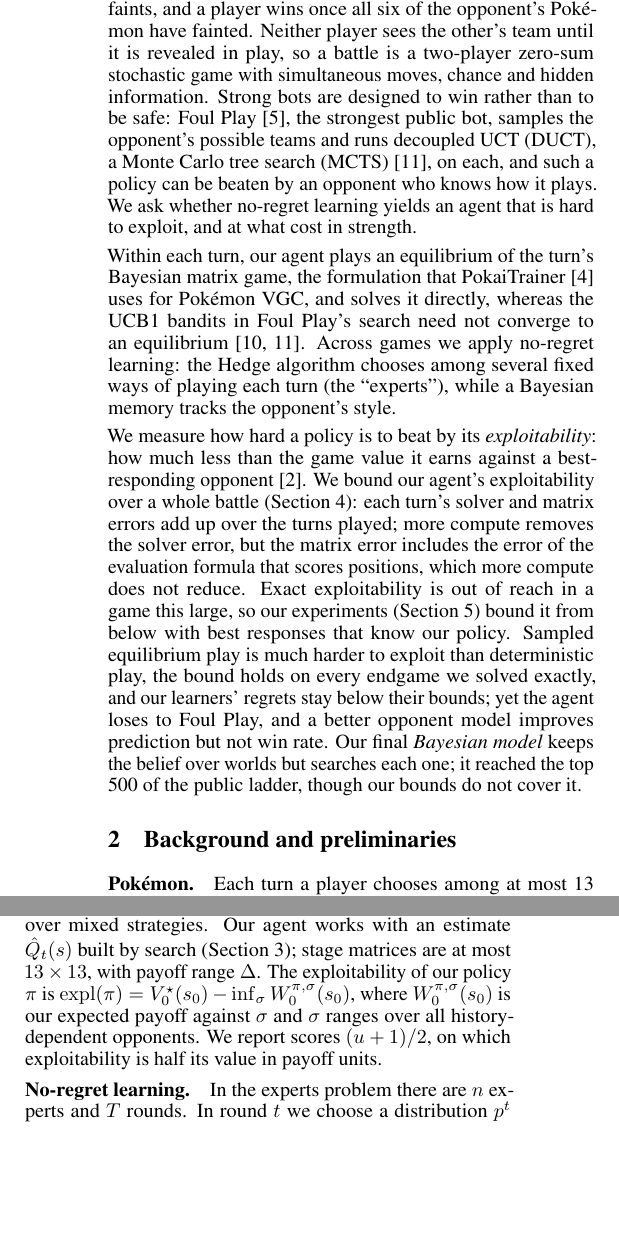
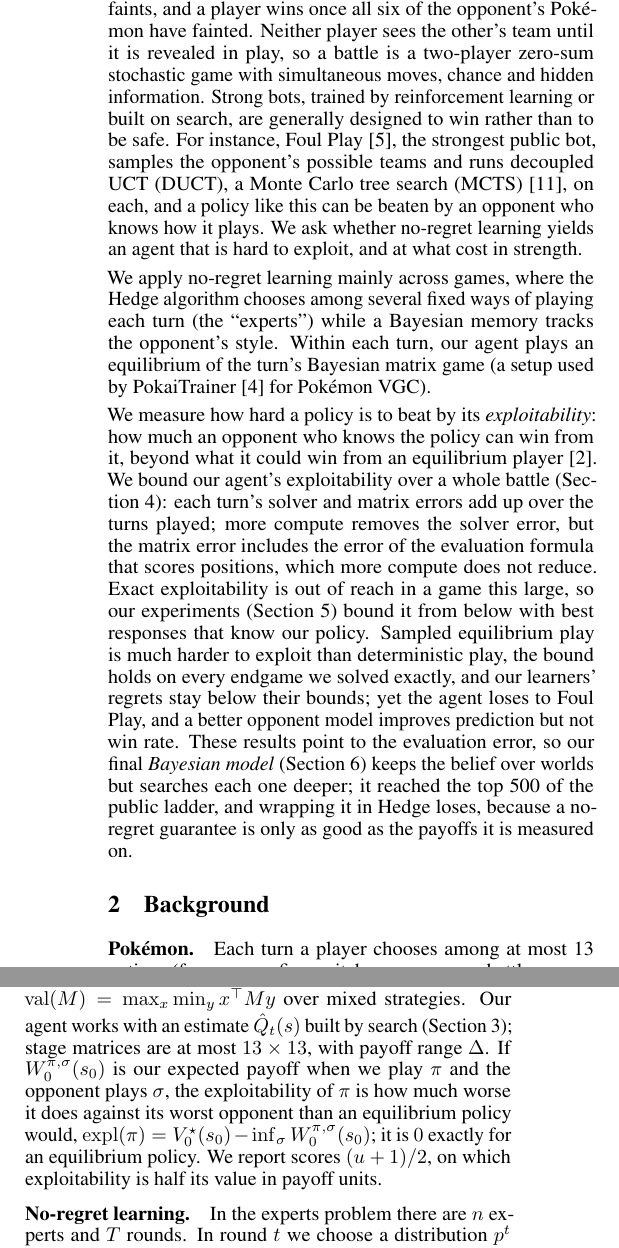
Before and after one commit to BioFanat/pokemon-equilibrium-engine, a LaTeX document (report/final5.tex): two parts of the columns of page 1 of 5, joined at a grey line, cut so that both start at the same text, the shorter picture padded with empty space. Compiled offline with pdfLaTeX.

Commit message:
Paper: merge the authors' intro and heading edits, plain-language exploitability, intro previews the Bayesian model and the Hedge result

```diff
--- a/report/final5.tex
+++ b/report/final5.tex
@@ -41,7 +41,7 @@
 \DeclareMathOperator{\clip}{clip}
 
 \title{No-Regret Learning and Bayesian Opponent Memory\\in Pok\'emon Random Battles}
-\author{[Names]\\ \normalfont CS535 Final Project}
+\author{Nikhil Pesaladinne, Bo Chi}
 
 \begin{document}
 \maketitle\maketitlenow
@@ -53,18 +53,18 @@
 % =====================================================================
 \section{Introduction}
 \label{sec:intro}
-Pok\'emon Showdown is a popular online simulator of Pok\'emon battles, and Random Battles is one of its main formats. Each player gets a team of six randomly generated Pok\'emon. Every turn, both players secretly and simultaneously choose either one of four moves for their active Pok\'emon or a switch to another team member, and the turn resolves with random damage and misses. A Pok\'emon whose hit points reach zero faints, and a player wins once all six of the opponent's Pok\'emon have fainted. Neither player sees the other's team until it is revealed in play, so a battle is a two-player zero-sum stochastic game with simultaneous moves, chance and hidden information. Strong bots are designed to win rather than to be safe: Foul Play~\cite{foulplay}, the strongest public bot, samples the opponent's possible teams and runs decoupled UCT (DUCT), a Monte Carlo tree search (MCTS)~\cite{Lis13}, on each, and such a policy can be beaten by an opponent who knows how it plays. We ask whether no-regret learning yields an agent that is hard to exploit, and at what cost in strength.
+Pok\'emon Showdown is a popular online simulator of Pok\'emon battles, and Random Battles is one of its main formats. Each player gets a team of six randomly generated Pok\'emon. Every turn, both players secretly and simultaneously choose either one of four moves for their active Pok\'emon or a switch to another team member, and the turn resolves with random damage and misses. A Pok\'emon whose hit points reach zero faints, and a player wins once all six of the opponent's Pok\'emon have fainted. Neither player sees the other's team until it is revealed in play, so a battle is a two-player zero-sum stochastic game with simultaneous moves, chance and hidden information. Strong bots, trained by reinforcement learning or built on search, are generally designed to win rather than to be safe. For instance, Foul Play~\cite{foulplay}, the strongest public bot, samples the opponent's possible teams and runs decoupled UCT (DUCT), a Monte Carlo tree search (MCTS)~\cite{Lis13}, on each, and a policy like this can be beaten by an opponent who knows how it plays. We ask whether no-regret learning yields an agent that is hard to exploit, and at what cost in strength.
 
-Within each turn, our agent plays an equilibrium of the turn's Bayesian matrix game, the formulation that PokaiTrainer~\cite{Yu26} uses for Pok\'emon VGC, and solves it directly, whereas the UCB1 bandits in Foul Play's search need not converge to an equilibrium~\cite{ACF02,Lis13}. Across games we apply no-regret learning: the Hedge algorithm chooses among several fixed ways of playing each turn (the ``experts''), while a Bayesian memory tracks the opponent's style.
+We apply no-regret learning mainly across games, where the Hedge algorithm chooses among several fixed ways of playing each turn (the ``experts'') while a Bayesian memory tracks the opponent's style. Within each turn, our agent plays an equilibrium of the turn's Bayesian matrix game (a setup used by PokaiTrainer~\cite{Yu26} for Pok\'emon VGC).
 
-We measure how hard a policy is to beat by its \emph{exploitability}: how much less than the game value it earns against a best-responding opponent~\cite{Zin07}. We bound our agent's exploitability over a whole battle (\cref{sec:theory}): each turn's solver and matrix errors add up over the turns played; more compute removes the solver error, but the matrix error includes the error of the evaluation formula that scores positions, which more compute does not reduce. Exact exploitability is out of reach in a game this large, so our experiments (\cref{sec:exp}) bound it from below with best responses that know our policy. Sampled equilibrium play is much harder to exploit than deterministic play, the bound holds on every endgame we solved exactly, and our learners' regrets stay below their bounds; yet the agent loses to Foul Play, and a better opponent model improves prediction but not win rate. Our final \emph{Bayesian model} keeps the belief over worlds but searches each one; it reached the top 500 of the public ladder, though our bounds do not cover it.
+We measure how hard a policy is to beat by its \emph{exploitability}: how much an opponent who knows the policy can win from it, beyond what it could win from an equilibrium player~\cite{Zin07}. We bound our agent's exploitability over a whole battle (\cref{sec:theory}): each turn's solver and matrix errors add up over the turns played; more compute removes the solver error, but the matrix error includes the error of the evaluation formula that scores positions, which more compute does not reduce. Exact exploitability is out of reach in a game this large, so our experiments (\cref{sec:exp}) bound it from below with best responses that know our policy. Sampled equilibrium play is much harder to exploit than deterministic play, the bound holds on every endgame we solved exactly, and our learners' regrets stay below their bounds; yet the agent loses to Foul Play, and a better opponent model improves prediction but not win rate. These results point to the evaluation error, so our final \emph{Bayesian model} (\cref{sec:bayes}) keeps the belief over worlds but searches each one deeper; it reached the top 500 of the public ladder, and wrapping it in Hedge loses, because a no-regret guarantee is only as good as the payoffs it is measured on.
 
 % =====================================================================
-\section{Background and preliminaries}
+\section{Background}
 \label{sec:prelim}
 \paragraph{Pok\'emon.} Each turn a player chooses among at most 13 options (four moves, five switches, or once per battle a move with Terastallization, a type change). The opponent's unrevealed Pok\'emon and every \emph{set} (moves, item, ability, Tera type) stay hidden; a \emph{world} is one full guess of them consistent with what has been revealed.
 
-\paragraph{A battle as a sequence of matrix games.} With both teams known, at turn $t$ in state $s$ we (Row) choose $a\in A(s)$ and the opponent (Column) chooses $b\in B(s)$; chance draws the next state from $P(\cdot\mid s,a,b)$, and the battle ends with payoff $u\in\{-1,0,1\}$ to us, or $0$ if still live after $H$ turns. $H$ is the maximum number of turns (decision nodes; $H=300$ in our runs), and $\tau\le H$ is the turn at which a battle actually ends. Each turn is a zero-sum matrix game, the \emph{stage game}, whose entries are the values of what follows, $\Qstar_t(s)(a,b)=\sum_{s'}P(s'\mid s,a,b)\,\Vstar_{t+1}(s')$, with $\Vstar_t(s)=\val\Qstar_t(s)$ and $\val(M)=\max_x\min_yx^\top My$ over mixed strategies. Our agent works with an estimate $\Qhat_t(s)$ built by search (\cref{sec:method}); stage matrices are at most $13\times13$, with payoff range $\Delta$. The exploitability of our policy $\pi$ is $\expl(\pi)=\Vstar_0(s_0)-\inf_\sigma W^{\pi,\sigma}_0(s_0)$, where $W^{\pi,\sigma}_0(s_0)$ is our expected payoff against $\sigma$ and $\sigma$ ranges over all history-dependent opponents. We report scores $(u+1)/2$, on which exploitability is half its value in payoff units.
+\paragraph{A battle as a sequence of matrix games.} With both teams known, at turn $t$ in state $s$ we (Row) choose $a\in A(s)$ and the opponent (Column) chooses $b\in B(s)$; chance draws the next state from $P(\cdot\mid s,a,b)$, and the battle ends with payoff $u\in\{-1,0,1\}$ to us, or $0$ if still live after $H$ turns. $H$ is the maximum number of turns (decision nodes; $H=300$ in our runs), and $\tau\le H$ is the turn at which a battle actually ends. Each turn is a zero-sum matrix game, the \emph{stage game}, whose entries are the values of what follows, $\Qstar_t(s)(a,b)=\sum_{s'}P(s'\mid s,a,b)\,\Vstar_{t+1}(s')$, with $\Vstar_t(s)=\val\Qstar_t(s)$ and $\val(M)=\max_x\min_yx^\top My$ over mixed strategies. Our agent works with an estimate $\Qhat_t(s)$ built by search (\cref{sec:method}); stage matrices are at most $13\times13$, with payoff range $\Delta$. If $W^{\pi,\sigma}_0(s_0)$ is our expected payoff when we play $\pi$ and the opponent plays $\sigma$, the exploitability of $\pi$ is how much worse it does against its worst opponent than an equilibrium policy would, $\expl(\pi)=\Vstar_0(s_0)-\inf_\sigma W^{\pi,\sigma}_0(s_0)$; it is $0$ exactly for an equilibrium policy. We report scores $(u+1)/2$, on which exploitability is half its value in payoff units.
 
 \paragraph{No-regret learning.} In the experts problem there are $n$ experts and $T$ rounds. In round $t$ we choose a distribution $p^t$ over the experts; Nature, an adversary that may adapt to the past and to $p^t$ but cannot see our random draw, fixes losses $l_i^t\in[0,1]$; we incur $p^t\cdot l^t$. Our regret $\Reg_T=\sum_{t\le T}p^t\cdot l^t-\min_i\sum_{t\le T}l_i^t$, and an algorithm is \emph{no-regret} if $\Reg_T=o(T)$.
 Multiplicative weights (MWU)~\cite{LW94} plays $p^t\propto w^t$ with $w_i^1=1$ and $w_i^{t+1}=w_i^t(1-\eta l_i^t)$.
```
Also changed, not shown: report/final5.pdf, report/final5.tex (2 more changed lines).
